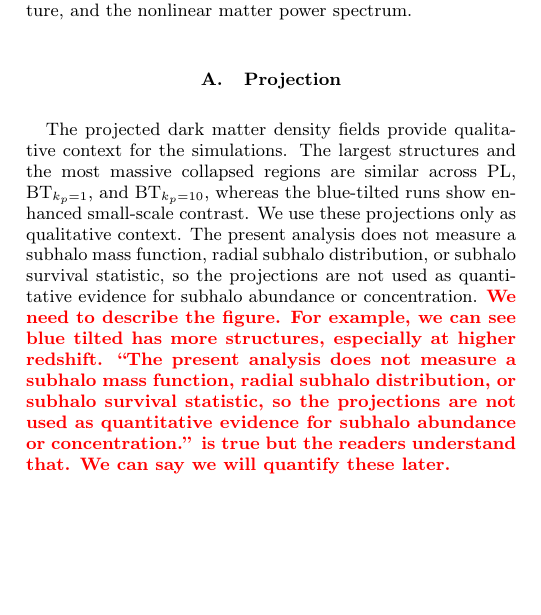
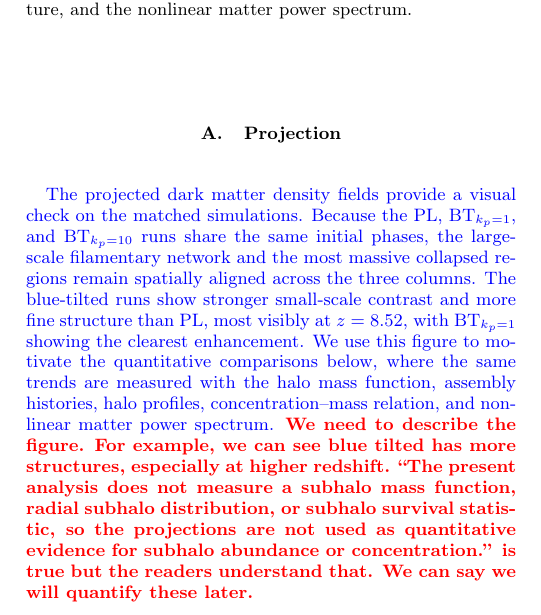
Before and after one commit to HainaHuang729/nonlinear-evolution-of-cosmological-structures-with-enhanced-primordial-power-spectrum, a LaTeX paper (main.tex): part of one column of page 4 of 23, cut so that both start at the same text, the shorter picture padded with empty space. Compiled offline with pdfLaTeX.

Commit message:
Address TK projection description comment

```diff
--- a/main.tex
+++ b/main.tex
@@ -258,7 +258,8 @@ This section presents the simulation results. We first show projected density fi
 
 \subsection{\texorpdfstring{Projection}{Projection}}
 
-The projected dark matter density fields provide qualitative context for the simulations. The largest structures and the most massive collapsed regions are similar across PL, \BTKPone{}, and \BTKPten{}, whereas the blue-tilted runs show enhanced small-scale contrast. We use these projections only as qualitative context. The present analysis does not measure a subhalo mass function, radial subhalo distribution, or subhalo survival statistic, so the projections are not used as quantitative evidence for subhalo abundance or concentration. \Tk{We need to describe the figure. For example, we can see blue tilted has more structures, especially at higher redshift.  ``The present analysis does not measure a subhalo mass function, radial subhalo distribution, or subhalo survival statistic, so the projections are not used as quantitative evidence for subhalo abundance or concentration.'' is true but the readers understand that. We can say we will quantify these later.}
+\revisionblue{The projected dark matter density fields provide a visual check on the matched simulations. Because the PL, \BTKPone{}, and \BTKPten{} runs share the same initial phases, the large-scale filamentary network and the most massive collapsed regions remain spatially aligned across the three columns. The blue-tilted runs show stronger small-scale contrast and more fine structure than PL, most visibly at \(z=8.52\), with \BTKPone{} showing the clearest enhancement. We use this figure to motivate the quantitative comparisons below, where the same trends are measured with the halo mass function, assembly histories, halo profiles, concentration--mass relation, and nonlinear matter power spectrum.}
+\Tk{We need to describe the figure. For example, we can see blue tilted has more structures, especially at higher redshift.  ``The present analysis does not measure a subhalo mass function, radial subhalo distribution, or subhalo survival statistic, so the projections are not used as quantitative evidence for subhalo abundance or concentration.'' is true but the readers understand that. We can say we will quantify these later.}
 
 \begin{figure*}[t]
     \centering
```
Also changed, not shown: main.tex (2 more changed lines).
